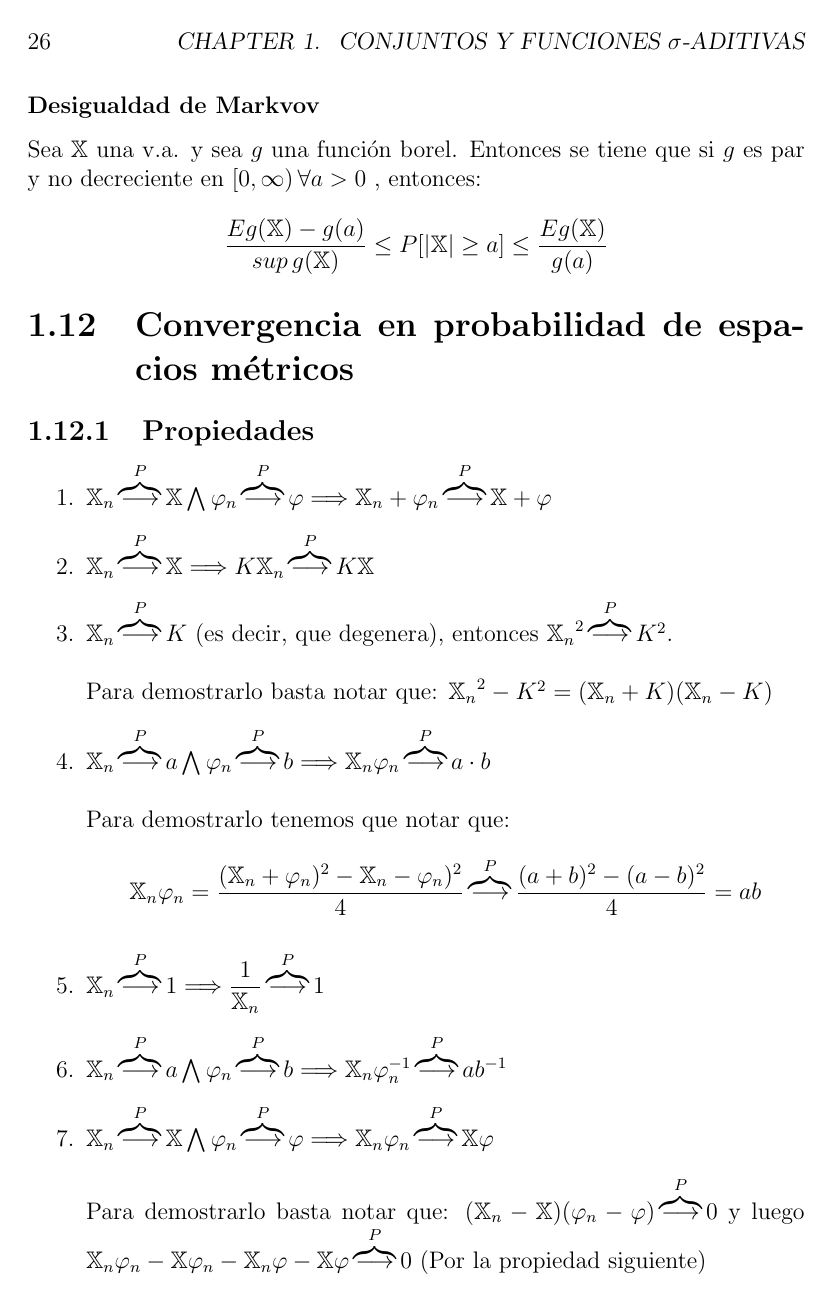
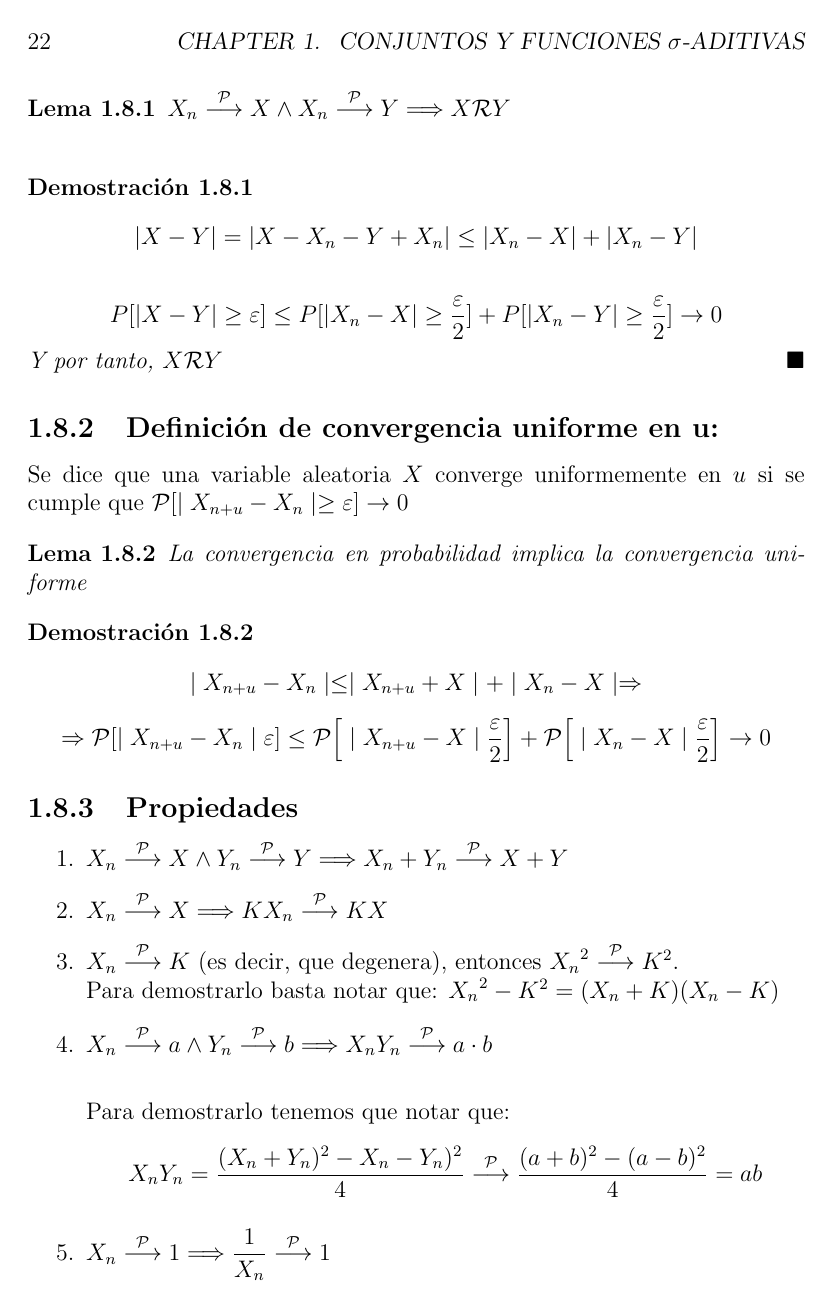
Before and after one commit to santidediego/Probabilidad-I-DGIIM, a LaTeX book (apuntes.tex): page 26 of 28 before the commit and page 22 of 29 after it. Compiled offline with pdfLaTeX.

Commit message:
Añadido propiedades de las variables aleatorias

```diff
--- a/apuntes.tex
+++ b/apuntes.tex
@@ -407,3 +407,32 @@ $$|X-Y |=|X - X_n - Y + X_n | \leq |X_n - X|+| X_n-Y |$$
 $$P[|X - Y| \geq \varepsilon] \leq P[|X_n - X | \geq \frac{\varepsilon}{2} ] + P[| X_n - Y | \geq \frac{\varepsilon}{2}] \rightarrow 0$$
 Y por tanto, $X \mathcal{R} Y$
 \qed
+\end{proof}
+
+\subsection{Definición de convergencia uniforme en u:}
+
+Se dice que una variable aleatoria $X$ converge uniformemente en $u$ si se cumple que $\mathcal{P}[\mid X_{n+u} - X_n \mid \geq \varepsilon] \to 0$
+
+\begin{lemma}
+La convergencia en probabilidad implica la convergencia uniforme
+\end{lemma}
+
+\begin{proof}
+$$ \mid X_{n+u} - X_n \mid \leq \mid X_{n+u} + X \mid + \mid X_n - X \mid \Rightarrow$$
+$$ \Rightarrow \mathcal{P}[\mid X_{n+u} - X_n \mid \varepsilon] \leq \mathcal{P}\Big[\mid X_{n+u} - X \mid \frac{\varepsilon}{2}\Big] + \mathcal{P}\Big[\mid X_{n} - X \mid \frac{\varepsilon}{2}\Big] \to 0$$
+\end{proof}
+
+\subsection{Propiedades}
+
+\begin{enumerate}
+\item $ X_n \stackrel{\mathcal{P}}{\longrightarrow} X \wedge Y_n \stackrel{\mathcal{P}}{\longrightarrow} Y \Longrightarrow X_n + Y_n \stackrel{\mathcal{P}}{\longrightarrow} X + Y$
+\item $X_n \stackrel{\mathcal{P}}{\longrightarrow} X \Longrightarrow KX_n \stackrel{\mathcal{P}}{\longrightarrow} KX$
+\item $X_n \stackrel{\mathcal{P}}{\longrightarrow} K$ (es decir, que degenera), entonces ${X_n}^2 \stackrel{\mathcal{P}}{\longrightarrow} K^2$.\\
+Para demostrarlo basta notar que: $ {X_n}^2 - K^2 = (X_n + K) (X_n -K)$
+\item $X_n \stackrel{\mathcal{P}}{\longrightarrow} a \wedge Y _n \stackrel{\mathcal{P}}{\longrightarrow} b \Longrightarrow X_nY_n \stackrel{\mathcal{P}}{\longrightarrow} a \cdot b$\\
+
+Para demostrarlo tenemos que notar que:
+$$X_n Y_n = \dfrac{(X_n + Y_n)^2-X_n - Y_n)^2}{4}\stackrel{\mathcal{P}}{\longrightarrow} \dfrac{(a+b)^2-(a-b)^2}{4}=ab$$
+
+\item $X_n \stackrel{\mathcal{P}}{\longrightarrow} 1 \Longrightarrow \dfrac{1}{X_n} \stackrel{\mathcal{P}}{\longrightarrow} 1$
+\item $X_n \stackrel{\mathcal{P}}{\longrightarrow} a \wedge Y_n \stackrel{\mathcal{P}}{\longrightarrow} b \Longrightarrow X_nY_n^{-1}\stackrel{\mathcal{P}}{\longrightarrow} ab^{-1}$
@@ -523,21 +564,4 @@ $E|\mathbb{X}\mathbb{Y}|\leq \left(  E|\mathbb{X}|^r \right) ^{\frac{1}{r}}  \le
 \subsubsection{Desigualdad de Markvov}
-Sea $\mathbb{X}$ una v.a. y sea $g$ una función borel. Entonces se tiene que si $g$ es par y no decreciente en $[0,\infty) \, \forall a>0$ , entonces:
-$$\dfrac{Eg(\mathbb{X})-g(a)}{sup\, g(\mathbb{X})}\leq P[|\mathbb{X}|\geq a]\leq \dfrac{E g(\mathbb{X})}{g(a)}$$
-\section{Convergencia en probabilidad de espacios métricos}
+Sea $X$ una v.a. y sea $g$ una función borel. Entonces se tiene que si $g$ es par y no decreciente en $[0,\infty) \, \forall a>0$ , entonces:
+$$\dfrac{Eg(X)-g(a)}{sup\, g(X)}\leq P[|X|\geq a]\leq \dfrac{E g(X)}{g(a)}$$
 
-\subsection{Propiedades}
-\begin{enumerate}
-\item $\mathbb{X}_n\overbrace{\longrightarrow}^P \mathbb{X} \bigwedge \varphi_n\overbrace{\longrightarrow}^P \varphi \Longrightarrow \mathbb{X}_n + \varphi_n\overbrace{\longrightarrow}^P\mathbb{X}+\varphi$
-\item $\mathbb{X}_n\overbrace{\longrightarrow}^P \mathbb{X}\Longrightarrow K\mathbb{X}_n\overbrace{\longrightarrow}^P K\mathbb{X}$
-\item $\mathbb{X}_n\overbrace{\longrightarrow}^P K$ (es decir, que degenera), entonces ${\mathbb{X}_n}^2\overbrace{\longrightarrow}^P K^2$.\\\\
-Para demostrarlo basta notar que: ${\mathbb{X}_n}^2-K^2=(\mathbb{X}_n + K)(\mathbb{X}_n -K)$
-\item $\mathbb{X}_n\overbrace{\longrightarrow}^P a \bigwedge \varphi _n\overbrace{\longrightarrow}^P b\Longrightarrow \mathbb{X}_n \mathbb{\varphi}_n \overbrace{\longrightarrow}^P a\cdot b$
-\\\\
-Para demostrarlo tenemos que notar que:
-$$\mathbb{X}_n\varphi_n=\dfrac{(\mathbb{X}_n + \varphi_n)^2-\mathbb{X}_n - \varphi_n)^2}{4}\overbrace{\longrightarrow}^P \dfrac{(a+b)^2-(a-b)^2}{4}=ab$$
-\item $\mathbb{X}_n\overbrace{\longrightarrow}^P 1 \Longrightarrow \dfrac{1}{\mathbb{X}_n}\overbrace{\longrightarrow}^P 1$
-\item $\mathbb{X}_n\overbrace{\longrightarrow}^P a \bigwedge \varphi_n\overbrace{\longrightarrow}^P b\Longrightarrow \mathbb{X}_n\varphi_n^{-1}\overbrace{\longrightarrow}^P ab^{-1}$
-\item $\mathbb{X}_n\overbrace{\longrightarrow}^P \mathbb{X}\bigwedge \varphi_n\overbrace{\longrightarrow}^P \varphi \Longrightarrow\mathbb{X}_n\varphi_n\overbrace{\longrightarrow}^P\mathbb{X}\varphi$
-\\\\
-Para demostrarlo basta notar que: $(\mathbb{X}_n - \mathbb{X})(\varphi_n - \varphi)\overbrace{\longrightarrow}^P 0$ y luego $\mathbb{X}_n\varphi_n-\mathbb{X}\varphi_n-\mathbb{X}_n\varphi-\mathbb{X}\varphi\overbrace{\longrightarrow}^P 0$ (Por la propiedad siguiente)
-\item $\mathbb{X}_n\overbrace{\longrightarrow}^P \mathbb{X}$, entonces $\varphi\mathbb{X}_n\overbrace{\longrightarrow}^P \varphi\mathbb{X}$
```
Also changed, not shown: apuntes.tex (47 more changed lines), 1 other file.
